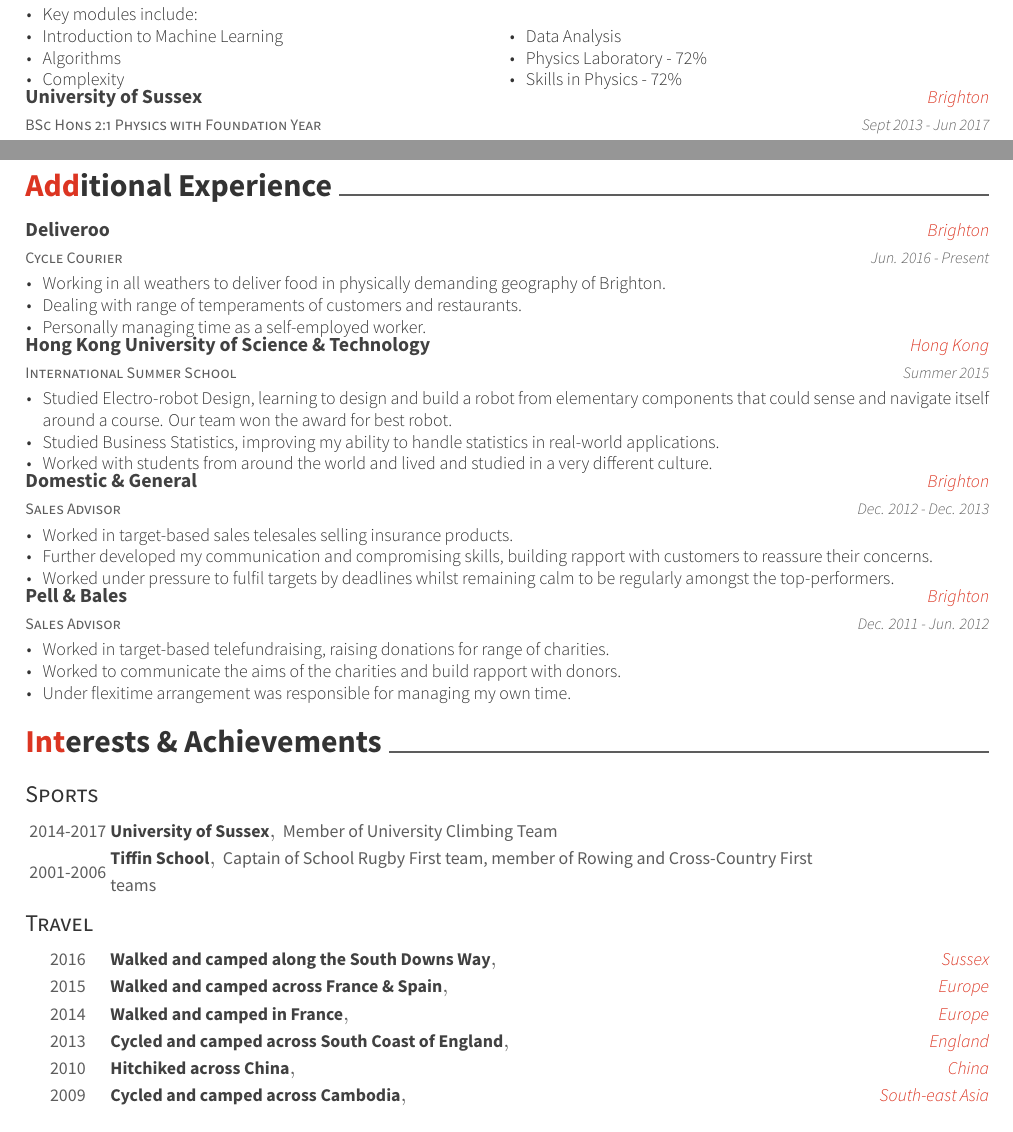
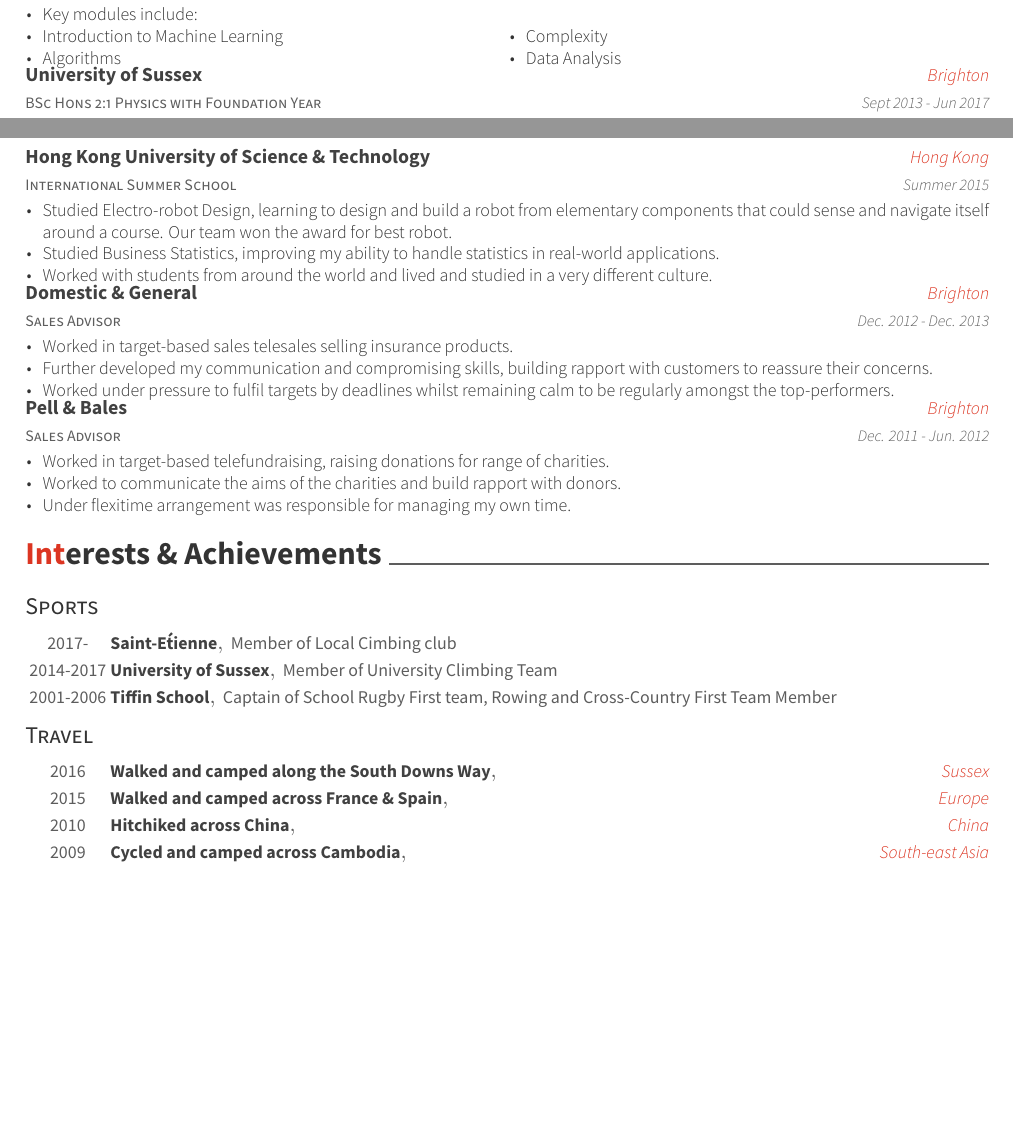
Before and after one commit to anotherk1nd/CV-ML-Summer-2018-Internship, a LaTeX CV (resume.tex, which reads resume/additionalexperience.tex, resume/education.tex, resume/interestsachievements.tex): two parts of pages 1 and 2 of 2, joined at a grey line, cut so that both start at the same text, the shorter picture padded with empty space. Compiled offline with XeLaTeX.

Commit message:
Thinkin bout space
swapped skills and experience around, need to correct accent E in Etienne under interests achievements, change skills to reflect more data analysis, ML, programming, leadership maybe?

```diff
--- a/resume/additionalexperience.tex
+++ b/resume/additionalexperience.tex
@@ -1,17 +1,5 @@
 \cvsection{Additional Experience}
 \begin{cventries}
-  \cventry
-    {Cycle Courier}
-    {Deliveroo}
-    {Brighton}
-    {Jun. 2016 - Present}
-    {
-      \begin{cvitems}
-        \item {Working in all weathers to deliver food in physically demanding geography of Brighton.}
-        \item {Dealing with range of temperaments of customers and restaurants.}
-        \item{Personally managing time as a self-employed worker.}
-      \end{cvitems}
-    }
   \cventry
     {International Summer School}
     {Hong Kong University of Science \& Technology}
--- a/resume/education.tex
+++ b/resume/education.tex
@@ -14,8 +14,6 @@
 				\item{Algorithms}
 				\item{Complexity}
 				\item{Data Analysis}
-				\item{Physics Laboratory - 72\%}
-				\item{Skills in Physics - 72\%}
 			\end{multicols}
 		\end{cvitems}
 	}
@@ -29,7 +27,7 @@
       \item{Received Eliahou Dangloor Scholarship for academic excellence.}
       \item{Key modules include:}
       \setlength\multicolsep{0pt}
-      \begin{multicols}{2}
+      \begin{multicols}{3}
         \item{Final Year ML project - 66\% }
         \item{Skills in Physics - 72\%}
         \item{Extragalatic Astronomy - 78\%}
--- a/resume/interestsachievements.tex
+++ b/resume/interestsachievements.tex
@@ -1,6 +1,11 @@
 \cvsection{Interests \& Achievements}
 \cvsubsection{Sports}
 \begin{cvhonors}
+  \cvhonor
+  {Saint-E\'tienne}
+  {Member of Local Cimbing club}
+  {}
+  {2017-}
   \cvhonor
     {University of Sussex}
     {Member of University Climbing Team}
@@ -8,7 +13,7 @@
     {2014-2017}
   \cvhonor
     {Tiffin School}
-    {Captain of School Rugby First team, member of Rowing and Cross-Country First teams}
+    {Captain of School Rugby First team, Rowing and Cross-Country First Team Member}
     {}
     {2001-2006}
 \end{cvhonors}
@@ -25,16 +30,6 @@
     {}
     {Europe}
     {2015}
-  \cvhonor
-    {Walked and camped in France}
-    {}
-    {Europe}
-    {2014}
-  \cvhonor
-    {Cycled and camped across South Coast of England}
-    {}
-    {England}
-    {2013}
  \cvhonor
     {Hitchiked across China}
     {}
```
Also changed, not shown: resume.tex (+3 -3 lines), resume.pdf, resume/education.tex (2 more changed lines), 3 other files.
